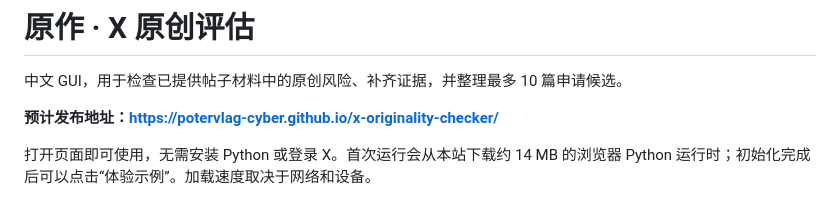
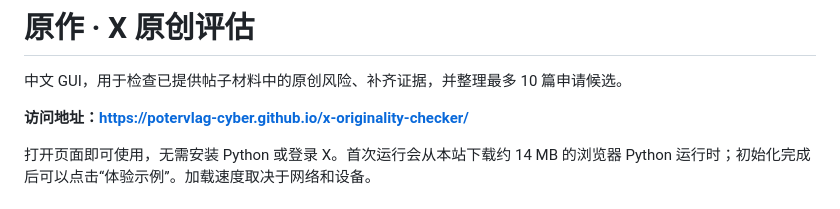
Before and after one commit to potervlag-cyber/x-originality-checker, a Markdown page: README.md, the part around the change. Drawn GitHub-style.

Commit message:
Document the verified public site address

```diff
--- a/README.md
+++ b/README.md
@@ -2,7 +2,7 @@
 
 中文 GUI，用于检查已提供帖子材料中的原创风险、补齐证据，并整理最多 10 篇申请候选。
 
-**预计发布地址：<https://potervlag-cyber.github.io/x-originality-checker/>**
+**访问地址：<https://potervlag-cyber.github.io/x-originality-checker/>**
 
 打开页面即可使用，无需安装 Python 或登录 X。首次运行会从本站下载约 14 MB 的浏览器 Python 运行时；初始化完成后可以点击“体验示例”。加载速度取决于网络和设备。
 
```
